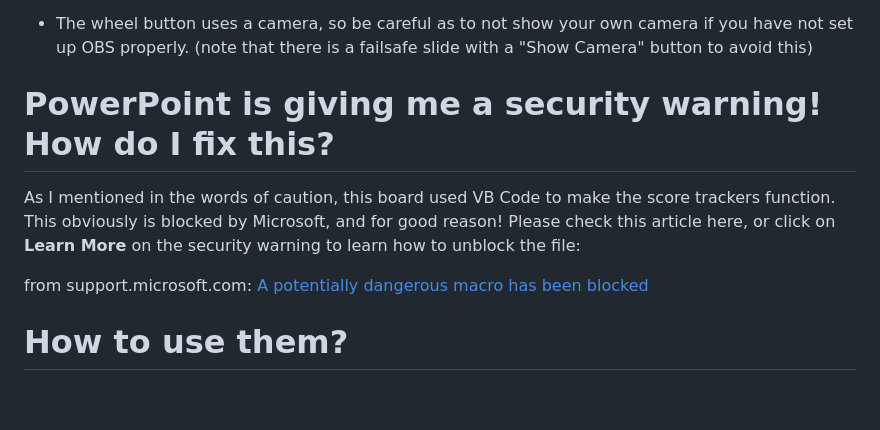
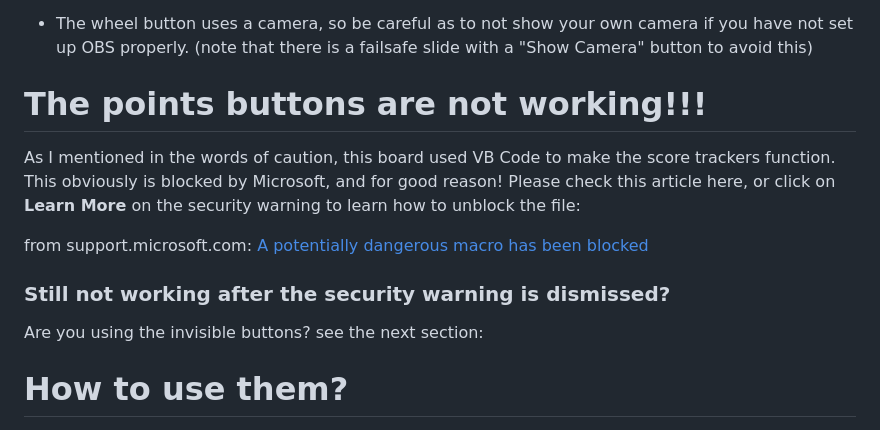
Before and after one commit to LeoCx1000/leo.might-be.gay, a Markdown page: weblog/2026/01-18-hidden-jeopardy-templates.md, the part around the change. Rendered like a GitHub page; blank space fills up the shorter version.

Commit message:
Update wording

```diff
--- a/weblog/2026/01-18-hidden-jeopardy-templates.md
+++ b/weblog/2026/01-18-hidden-jeopardy-templates.md
@@ -25,12 +25,15 @@ You can get powerpoint for free using the MassGrave activation scripts at [massg
 
 - The wheel button uses a camera, so be careful as to not show your own camera if you have not set up OBS properly. (note that there is a failsafe slide with a "Show Camera" button to avoid this)
 
-# PowerPoint is giving me a security warning! How do I fix this?
+# The points buttons are not working!!!
 
 As I mentioned in the words of caution, this board used VB Code to make the score trackers function. This obviously is blocked by Microsoft, and for good reason! Please check this article here, or click on **Learn More** on the security warning to learn how to unblock the file:
 
 from support.microsoft.com: [A potentially dangerous macro has been blocked](https://support.microsoft.com/en-gb/topic/a-potentially-dangerous-macro-has-been-blocked-0952faa0-37e7-4316-b61d-5b5ed6024216)
 
+### Still not working after the security warning is dismissed?
+
+Are you using the invisible buttons? see the next section:
 
 # How to use them?
 
```
